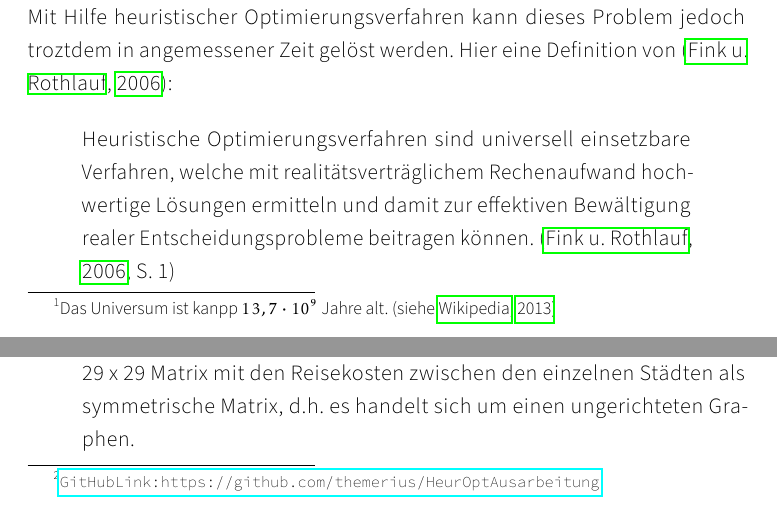
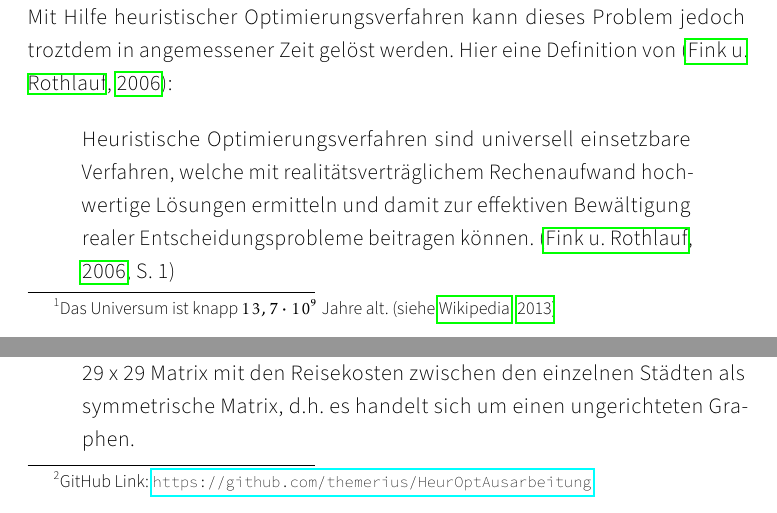
Before and after one commit to themerius/HeurOptAusarbeitung, a LaTeX document (Document.tex, which reads Chapters/1-Introduction.tex): two parts of pages 3 and 5 of 19, joined at a grey line, cut so that both start at the same text. Compiled offline with LuaLaTeX.

Commit message:
kleine Fehler entfernt

```diff
--- a/Chapters/1-Introduction.tex
+++ b/Chapters/1-Introduction.tex
@@ -29,7 +29,7 @@ Sekunde schafft bedeutet das im Fall von 5 Orten eine Rechenzeit
 von ca. 1 ms, um herausgefunden welche die kürzeste Strecke ist.
 Bei 29 Städten bräuchte dieser Rechner ca. $9 \cdot 10^{16}$
 Jahre\footnote{Das Universum ist
-kanpp $13,7 \cdot 10^{9}$ Jahre alt. \citep[siehe][]{wikiUniversum}}!
+knapp $13,7 \cdot 10^{9}$ Jahre alt. \citep[siehe][]{wikiUniversum}}!
 Das macht es quasi unmöglich das TSP Problem mit einer naiven Implementierung
 in angemessener Rechenzeit zu lösen.
 Mit Hilfe heuristischer Optimierungsverfahren kann dieses Problem
@@ -108,7 +108,7 @@ Repositorium übergibt, werden diese beim nächsten Bauen des PDFs
 direkt als ausgewertete Tabelle mit Diagramm dargestellt.
 Sämtlicher MATLAB- (Simulation), Python- (Auswertung) und LaTeX-Code (Dokument)
 ist im Git-Repositorium \emph{HeurOptAusarbeitung}\footnote{
-\url{GitHub Link: https://github.com/themerius/HeurOptAusarbeitung}} auf GitHub
+GitHub Link: \url{https://github.com/themerius/HeurOptAusarbeitung}} auf GitHub
 zu finden.
 
 
```
Also changed, not shown: Makefile.
